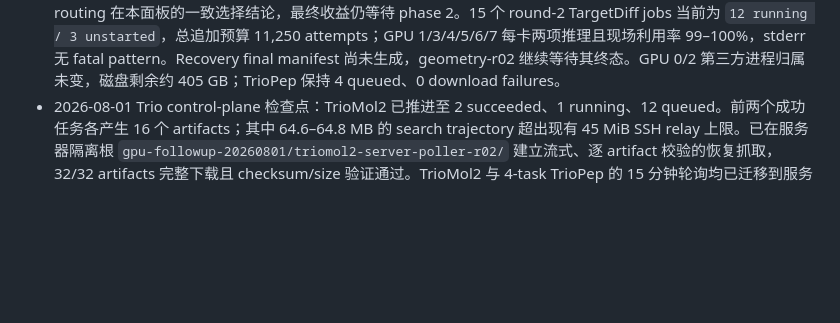
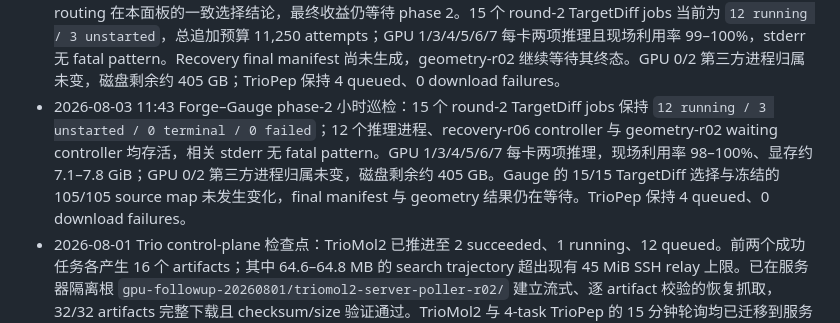
Before and after one commit to SZU-ADDG/FROGENT, a Markdown page: FROGENT_revision_plan.md, the part around the change. Drawn GitHub-style; blank space fills up the shorter version.

Commit message:
Record Forge-Gauge feedback-round status

```diff
--- a/FROGENT_revision_plan.md
+++ b/FROGENT_revision_plan.md
@@ -66,6 +66,7 @@
 - 2026-08-03 08:41 Forge–Gauge 小时巡检：r02 phase 1 推进至 `89 success / 10 failed / 6 running / 0 unstarted`，新增 11 个 exit-zero terminals 且无新增失败；全部 105 个 logical jobs 已进入终态或运行态，10 个 source OOM 继续保持 10/10 complete exact-retry coverage。accelerator-r03 为 6 success、2 running，accelerator-r04 为 2 success、4 running；相关 controllers 与 stderr 均正常。GPU 3/5/6/7 承担最后六项推理，GPU 1/4 已因所属 source shards 全部终态而释放；当前没有未启动 phase-1 job，禁止为了占用空闲卡重复提交。Recovery-r06 与 geometry-r02 controllers 存活，完整 phase 1 后将依次进入 frozen source map、Gauge、15 个 phase-2 jobs 与 geometry 分析。GPU 0/2 第三方进程归属未变，磁盘剩余约 405 GB；TrioPep 保持 4 queued、0 download failures。
 - 2026-08-03 09:44 Forge–Gauge phase-1 最后收尾：r02 达到 `93 success / 10 failed / 2 running / 0 unstarted`，新增 4 个 exit-zero terminals 且无新增失败；10 个 source OOM 保持 10/10 complete exact-retry coverage。accelerator-r03 已生成 `complete` final manifest并完成 8/8 exit zero；accelerator-r04 已达到 4 success、2 running，最后一组 TargetDiff/DiffSBDD 在 GPU 3 运行。GPU 1/4/5/6/7 已随各自队列终态释放，当前没有可安全新增的 phase-1 job；重复提交会破坏逻辑去重。Recovery-r06 与 geometry-r02 controllers 存活且 stderr 无 fatal pattern，等待最后两项完成后自动进入 source map、Gauge、15 个 phase-2 jobs 与 geometry 分析。GPU 0/2 第三方进程归属未变，磁盘剩余约 405 GB；TrioPep 保持 4 queued、0 download failures。
 - 2026-08-03 10:43 Forge–Gauge phase 1 完成并进入反馈轮：r02 的 105 个 source jobs 已全部终态，原始终态为 `95 exit zero / 10 Pocket2Mol OOM`；accelerator-r04 已生成 `complete` final manifest并完成 6/6 exit zero，四个 scheduling accelerators 全部闭合。Recovery-r06 已从 r02 与四个 exact-retry manifests 冻结 105/105 唯一来源映射，来源为 r02 95、retry-r03 5、r04 2、r05 1、r06 2，每个 logical tag 的 candidate source count 均为 1。Gauge 已生成 15/15 pocket-seed decisions，全部选择 TargetDiff；这支持确定性 matched-budget routing 在本面板的一致选择结论，最终收益仍等待 phase 2。15 个 round-2 TargetDiff jobs 当前为 `12 running / 3 unstarted`，总追加预算 11,250 attempts；GPU 1/3/4/5/6/7 每卡两项推理且现场利用率 99–100%，stderr 无 fatal pattern。Recovery final manifest 尚未生成，geometry-r02 继续等待其终态。GPU 0/2 第三方进程归属未变，磁盘剩余约 405 GB；TrioPep 保持 4 queued、0 download failures。
+- 2026-08-03 11:43 Forge–Gauge phase-2 小时巡检：15 个 round-2 TargetDiff jobs 保持 `12 running / 3 unstarted / 0 terminal / 0 failed`；12 个推理进程、recovery-r06 controller 与 geometry-r02 waiting controller 均存活，相关 stderr 无 fatal pattern。GPU 1/3/4/5/6/7 每卡两项推理，现场利用率 98–100%、显存约 7.1–7.8 GiB；GPU 0/2 第三方进程归属未变，磁盘剩余约 405 GB。Gauge 的 15/15 TargetDiff 选择与冻结的 105/105 source map 未发生变化，final manifest 与 geometry 结果仍在等待。TrioPep 保持 4 queued、0 download failures。
 - 2026-08-01 Trio control-plane 检查点：TrioMol2 已推进至 2 succeeded、1 running、12 queued。前两个成功任务各产生 16 个 artifacts；其中 64.6–64.8 MB 的 search trajectory 超出现有 45 MiB SSH relay 上限。已在服务器隔离根 `gpu-followup-20260801/triomol2-server-poller-r02/` 建立流式、逐 artifact 校验的恢复抓取，32/32 artifacts 完整下载且 checksum/size 验证通过。TrioMol2 与 4-task TrioPep 的 15 分钟轮询均已迁移到服务器常驻进程；本地旧 monitor 已停止，后续 TrioMol2 执行、抓取与终态验收留在服务器。
 - 2026-07-31 provider 检查点：DirectMultiStep flash/explorer 与 FragGen 三轮共 39/39 typed live MCP calls 成功；每轮 DirectMultiStep 10/10 返回非空且 root 与目标一致的 RDKit-valid 路线，每轮 FragGen 返回 15/15 valid molecules。13 个调用定义中 12 个三轮响应文本完全一致，DirectMultiStep 路线集合平均两两 Jaccard `0.973`，FragGen 分子集合为 `1.000`。用户确认正式多肽对接方法为 MDockPeP2 与 ADCP：MDockPeP2 三次历史 glucagon run 已完成独立审计；ADCP v1.1 采用 3GBQ、1CKB、1ABO 三套晶体参考复合物做主 redocking，并对 29 aa GLP-1R 候选执行明确标记为长度外推的探索性压力测试。TrioPep 4 个已提交任务保留为补充 provider signal，AF3/ESMFold 保留为 sequence-to-complex 结构对照。
 - 2026-07-31 ESMFold/AF3 检查点：从 TrioPep 生产目录只读复制 8.45 GB ESMFold 权重，在隔离环境完成 GLP1R ECD–肽 8 sequences × 3 seeds、3 recycles 的 24/24 正式预测。Mean pTM `0.636`、mean pLDDT `64.99`、峰值分配显存 `8314 MiB`；glucagon 预测 pose 与 4ZGM deposited Semaglutide 坐标的 cross-ligand CA distance 为 `28.619 Å`，该值不再标作 glucagon native-pose RMSD。追加 3GBQ、1CKB、1ABO 三个实验复合物的 9/9 reference runs，平均 peptide CA RMSD `6.526 Å`，仅 1/3 complexes 达到 ≤2 Å（3GBQ `2.123 Å`、1CKB `1.542 Å`、1ABO `15.914 Å`）。AF3 的 8/8 GLP1R-ECD–肽任务完成：mean pair-ipTM `0.755`，Tirzepatide 置信度最高；sequence-mapped Semaglutide 对 4ZGM 的受体对齐肽 CA RMSD 为 `8.133 Å`，native-contact recall/precision 为 `0.882/0.732`。AF3–ESMFold receptor-aligned peptide pose RMSD 平均/最大 `31.513/36.545 Å`，AF3 pair-ipTM 与 ESMFold pTM 的排序相关为 `ρ=-0.119`。这些 confidence 排名只作为有限优先级信号，成功、失败、provider disagreement 与参数敏感性共同限制 sequence-only complex prediction 和 docking accuracy 主张。
```
Also changed, not shown: FROGENT_experiment_checklist.md (+1 -1 lines), docs/manuscript/revision-evidence-ledger.md (+1 -1 lines).
